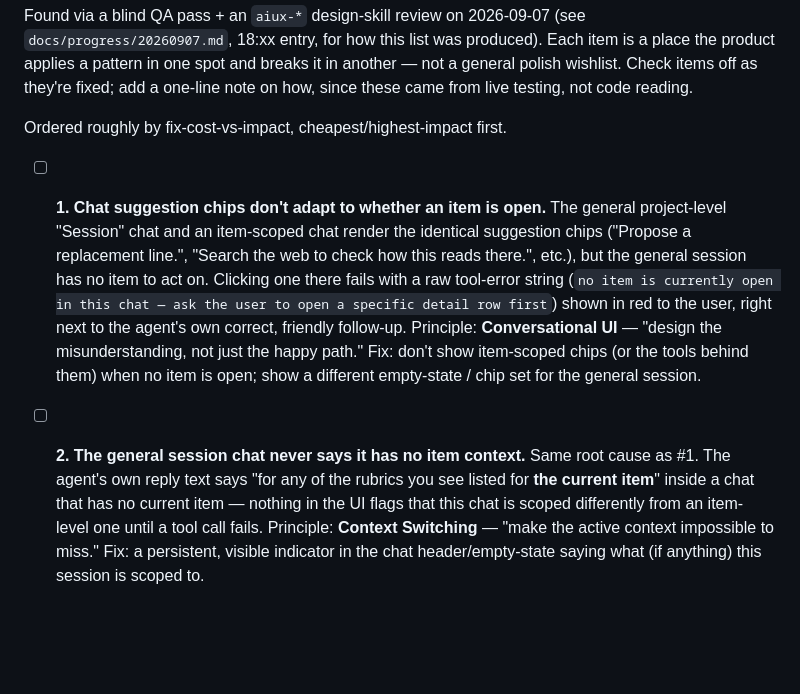
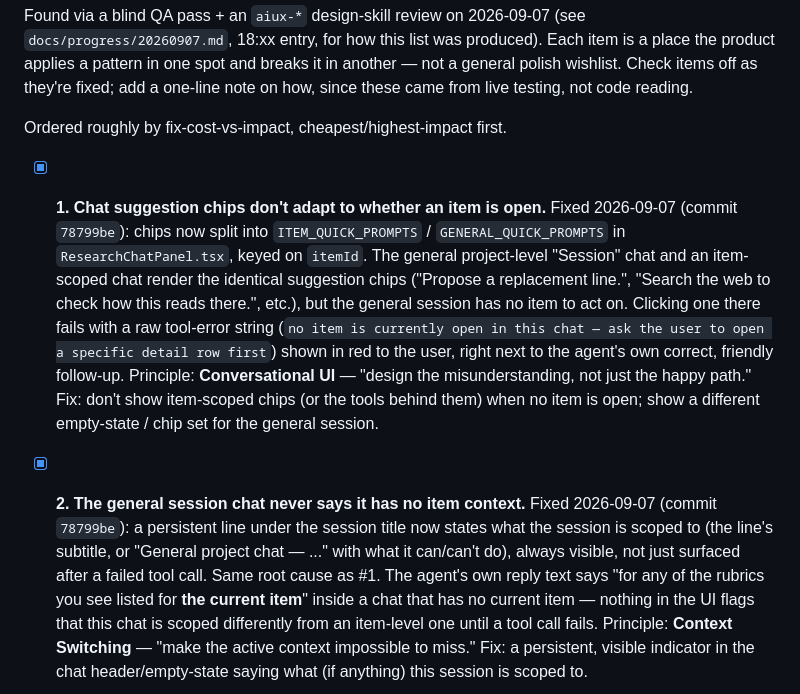
Before and after one commit to goodudetheboy/film-transcreation-agent, a Markdown page: docs/ux-consistency-issues.md, the part around the change. Rendered like a GitHub page; blank space fills up the shorter version.

Commit message:
Check off UX punch list items 1 and 2
Co-Authored-By: Claude Sonnet 5 <noreply@anthropic.com>

```diff
--- a/docs/ux-consistency-issues.md
+++ b/docs/ux-consistency-issues.md
@@ -9,7 +9,9 @@ reading.
 
 Ordered roughly by fix-cost-vs-impact, cheapest/highest-impact first.
 
-- [ ] **1. Chat suggestion chips don't adapt to whether an item is open.**
+- [x] **1. Chat suggestion chips don't adapt to whether an item is open.**
+  Fixed 2026-09-07 (commit `78799be`): chips now split into `ITEM_QUICK_PROMPTS`
+  / `GENERAL_QUICK_PROMPTS` in `ResearchChatPanel.tsx`, keyed on `itemId`.
   The general project-level "Session" chat and an item-scoped chat render the
   identical suggestion chips ("Propose a replacement line.", "Search the web
   to check how this reads there.", etc.), but the general session has no item
@@ -21,7 +23,11 @@ Ordered roughly by fix-cost-vs-impact, cheapest/highest-impact first.
   chips (or the tools behind them) when no item is open; show a different
   empty-state / chip set for the general session.
 
-- [ ] **2. The general session chat never says it has no item context.**
+- [x] **2. The general session chat never says it has no item context.**
+  Fixed 2026-09-07 (commit `78799be`): a persistent line under the session
+  title now states what the session is scoped to (the line's subtitle, or
+  "General project chat — ..." with what it can/can't do), always visible,
+  not just surfaced after a failed tool call.
   Same root cause as #1. The agent's own reply text says "for any of the
   rubrics you see listed for **the current item**" inside a chat that has no
   current item — nothing in the UI flags that this chat is scoped
```
